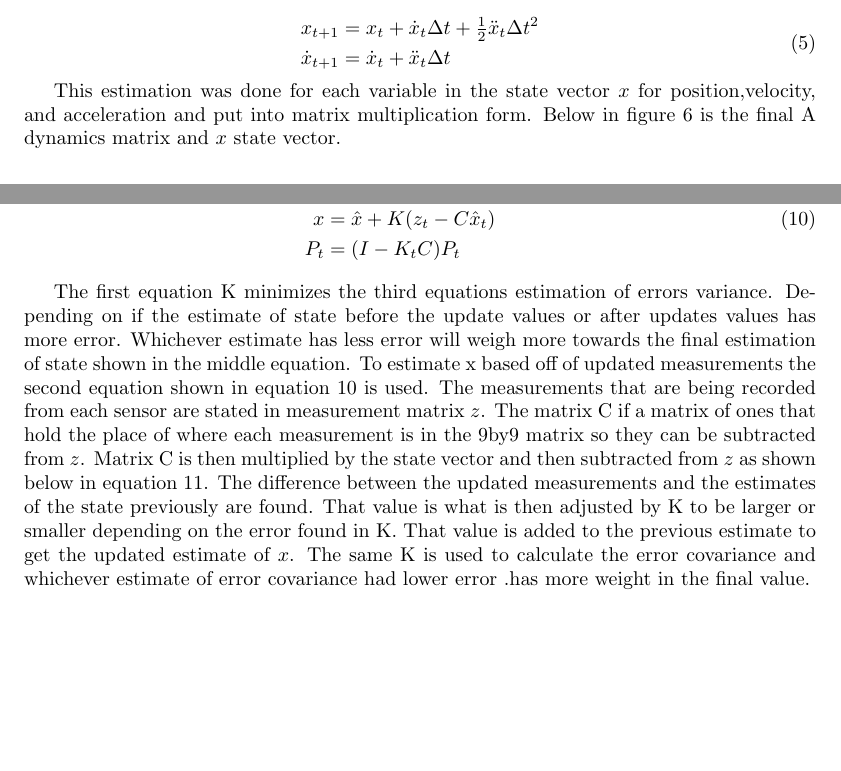
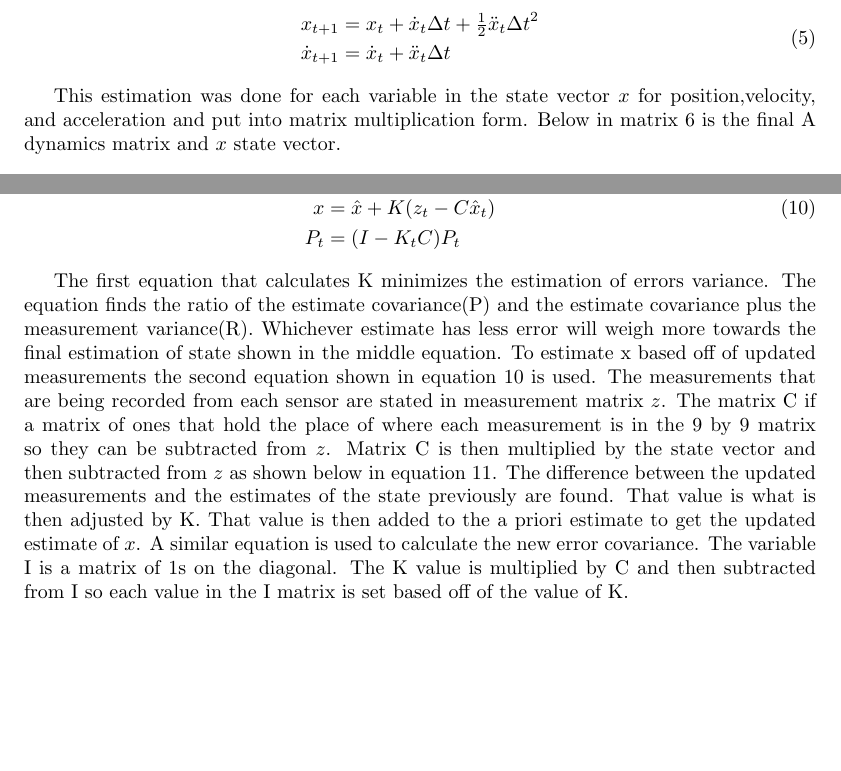
Before and after one commit to PHIL-MQP/b_term_report, a LaTeX document (b_term_report.tex): two parts of pages 17 and 19 of 32 before the commit and two parts of pages 18 and 19 of 33 after it, joined at a grey line, cut so that both start at the same text, the shorter picture padded with empty space. Compiled offline with pdfLaTeX.

Commit message:
Update on Overleaf.

```diff
--- a/b_term_report.tex
+++ b/b_term_report.tex
@@ -287,7 +289,7 @@ Robot Plaform
 			\end{split}
     \end{equation}
 
-		This estimation was done for each variable in the state vector $x$ for position,velocity, and acceleration and put into matrix multiplication form. Below in figure \ref{eq:Amatrixandxvector} is the final A dynamics matrix and $x$ state vector.
+		This estimation was done for each variable in the state vector $x$ for position,velocity, and acceleration and put into matrix multiplication form. Below in matrix \ref{eq:Amatrixandxvector} is the final A dynamics matrix and $x$ state vector.
 
     \begin{equation} \label{eq:Amatrixandxvector}
       \begin{bmatrix}
@@ -363,8 +365,8 @@ Robot Plaform
       \end{split}
     \end{equation}
 
-		The first equation K minimizes the third equations estimation of errors variance. Depending on if the estimate of state before the update values or after updates values has more error. Whichever estimate has less error will weigh more towards the final estimation of state shown in the middle equation.
-		To estimate x based off of updated measurements the second equation shown in equation \ref{eq:UpdateEquations} is used. The measurements that are being recorded from each sensor are stated in measurement matrix $z$. The matrix C if a matrix of ones that hold the place of where each measurement is in the 9by9 matrix so they can be subtracted from $z$. Matrix C is then multiplied by the state vector and then subtracted from $z$ as shown below in equation \ref{eq:Updatingmeasurements}. The difference between the updated measurements and the estimates of the state previously are found. That value is what is then adjusted by K to be larger or smaller depending on the error found in K. That value is added to the previous estimate to get the updated estimate of $x$. The same K is used to calculate the error covariance and whichever estimate of error covariance had lower error .has more weight in the final value.
+		The first equation that calculates K minimizes the estimation of errors variance. The equation finds the ratio of the estimate covariance(P) and the estimate covariance plus the measurement variance(R). Whichever estimate has less error will weigh more towards the final estimation of state shown in the middle equation.
+		To estimate x based off of updated measurements the second equation shown in equation \ref{eq:UpdateEquations} is used. The measurements that are being recorded from each sensor are stated in measurement matrix $z$. The matrix C if a matrix of ones that hold the place of where each measurement is in the 9 by 9 matrix so they can be subtracted from $z$. Matrix C is then multiplied by the state vector and then subtracted from $z$ as shown below in equation \ref{eq:Updatingmeasurements}. The difference between the updated measurements and the estimates of the state previously are found. That value is what is then adjusted by K. That value is then added to the a priori estimate to get the updated estimate of $x$. A similar equation is used to calculate the new error covariance. The variable I is a matrix of 1s on the diagonal. The K value is multiplied by C and then subtracted from I so each value in the I matrix is set based off of the value of K.
 
     \begin{equation} \label{eq:Updatingmeasurements}
         \begin{bmatrix}
```
Also changed, not shown: b_term_report.tex (8 more changed lines).
